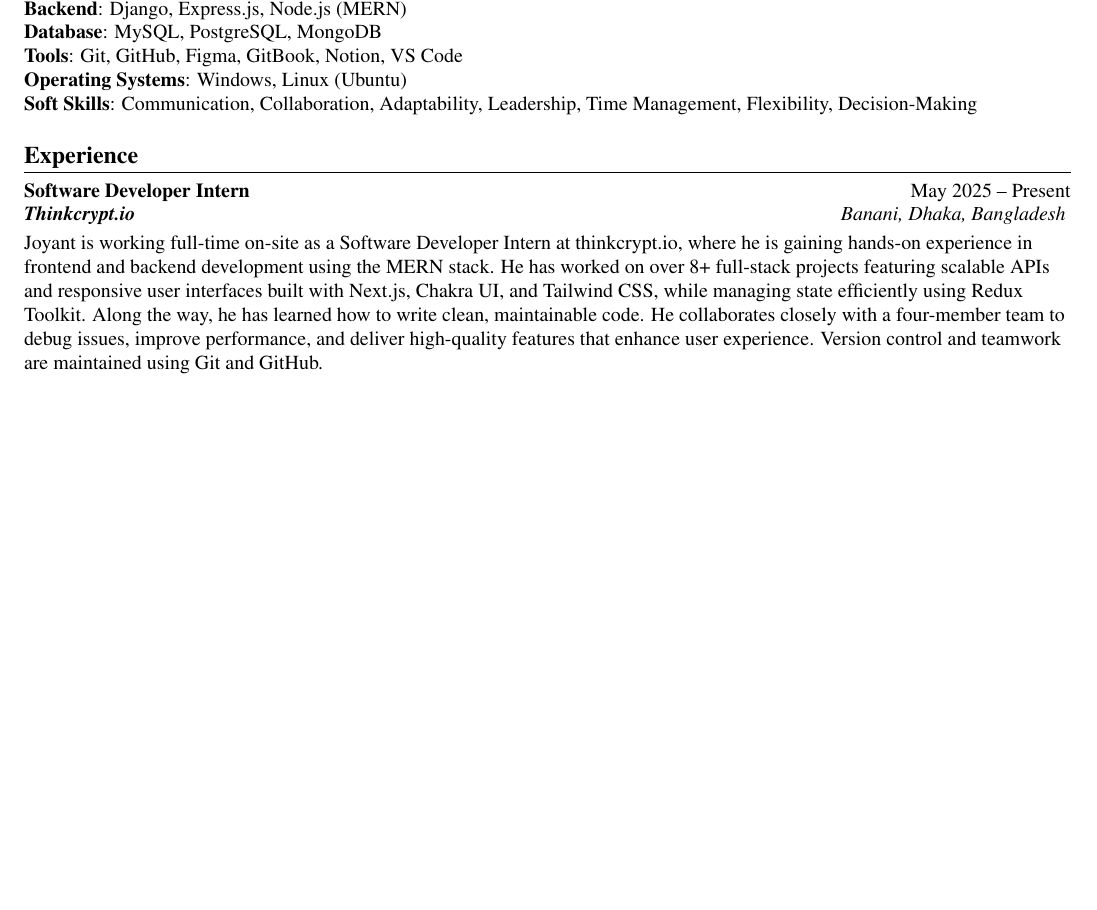
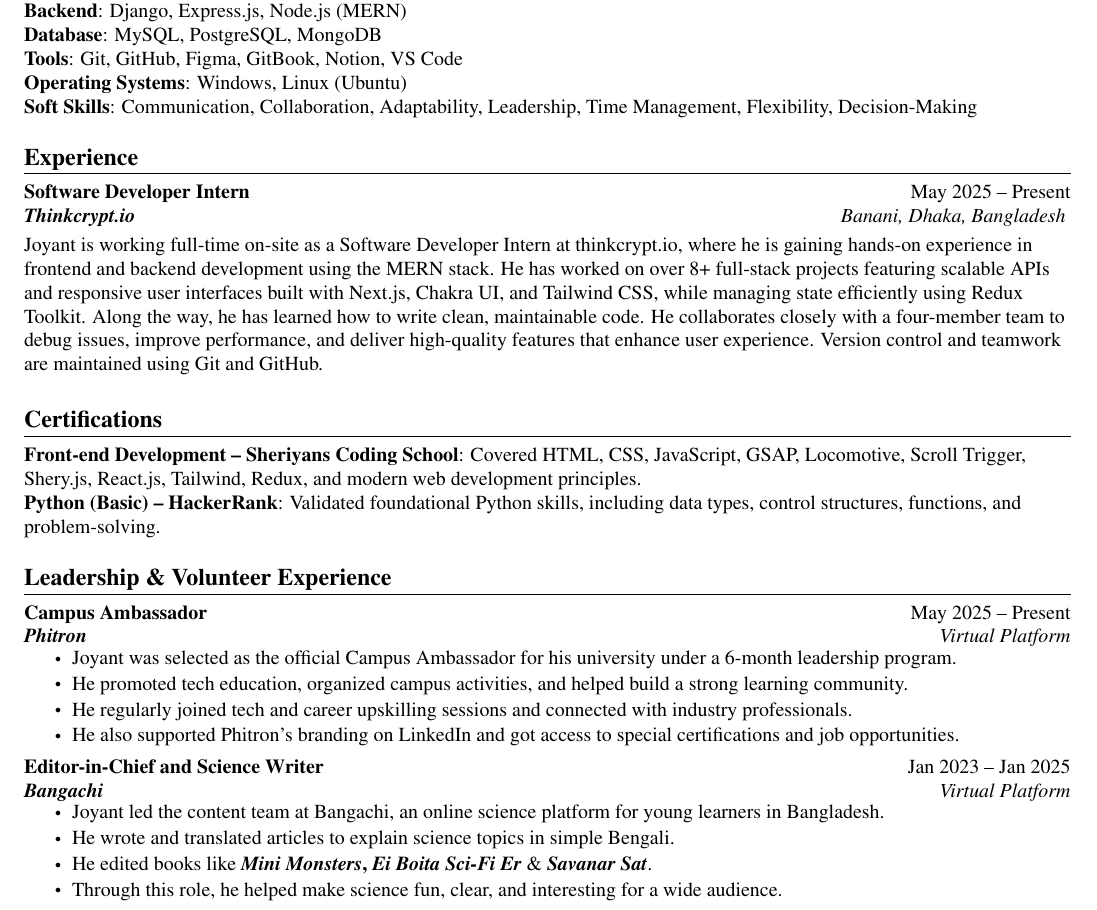
Before and after one commit to joyant-s-g-j/Resume-By-LaTex, a LaTeX CV (Joyant_CV.tex): part of the page, cut so that both start at the same text, the shorter picture padded with empty space. Compiled offline with pdfLaTeX.

Commit message:
added volunteer exp

```diff
--- a/Joyant_CV.tex
+++ b/Joyant_CV.tex
@@ -171,4 +171,38 @@
             {https://www.thinkcrypt.dev/}{Thinkcrypt.io}{Banani, Dhaka, Bangladesh } \\ \vspace{10pt}
             Joyant is working full-time on-site as a Software Developer Intern at thinkcrypt.io, where he is gaining hands-on experience in frontend and backend development using the MERN stack. He has worked on over 8+ full-stack projects featuring scalable APIs and responsive user interfaces built with Next.js, Chakra UI, and Tailwind CSS, while managing state efficiently using Redux Toolkit. Along the way, he has learned how to write clean, maintainable code. He collaborates closely with a four-member team to debug issues, improve performance, and deliver high-quality features that enhance user experience. Version control and teamwork are maintained using Git and GitHub.
     \resumeItemListEnd
+
+%-----------CERTIFICATIONS-----------
+\section{\textbf{Certifications}}
+  \begin{itemize}[leftmargin=0in, label={}]
+    \small{\item{
+      \textbf{Front-end Development – Sheriyans Coding School}{: Covered HTML, CSS, JavaScript, GSAP, Locomotive, Scroll Trigger, Shery.js, React.js, Tailwind, Redux, and modern web development principles.} \\
+      \textbf{Python (Basic) – HackerRank}{: Validated foundational Python skills, including data types, control structures, functions, and problem-solving.}
+    }}
+  \end{itemize}
+
+%-----------LEADERSHIP AND VOLUNTEER-----------
+\section{\textbf{Leadership \& Volunteer Experience}}
+    \resumeSubHeadingListStart
+        \resumeSubheading
+            {Campus Ambassador}{May 2025 -- Present}
+            {https://phitron.io/}{Phitron}{Virtual Platform}
+        \resumeItemListStart
+            \resumeItem{Joyant was selected as the official Campus Ambassador for his university under a 6-month leadership program.}
+            \resumeItem{He promoted tech education, organized campus activities, and helped build a strong learning community.}
+            \resumeItem{He regularly joined tech and career upskilling sessions and connected with industry professionals.}
+            \resumeItem{He also supported Phitron’s branding on LinkedIn and got access to special certifications and job opportunities.}
+        \resumeItemListEnd
+        \vspace{4pt}
+        \resumeSubheading
+            {Editor-in-Chief and Science Writer}{Jan 2023 -- Jan 2025}
+            {https://bangachi.com/}{Bangachi}{Virtual Platform}
+        \resumeItemListStart
+            \resumeItem{Joyant led the content team at Bangachi, an online science platform for young learners in Bangladesh.}
+            \resumeItem{He wrote and translated articles to explain science topics in simple Bengali.}
+            \resumeItem{He edited books like \textbf{\textit{Mini Monsters}, \textit{Ei Boita Sci-Fi Er}} \& \textbf{\textit{Savanar Sat}}.}
+            \resumeItem{Through this role, he helped make science fun, clear, and interesting for a wide audience.}
+        \resumeItemListEnd
+    \resumeSubHeadingListEnd
+
 \end{document}
```
Also changed, not shown: Joyant_CV.pdf.
